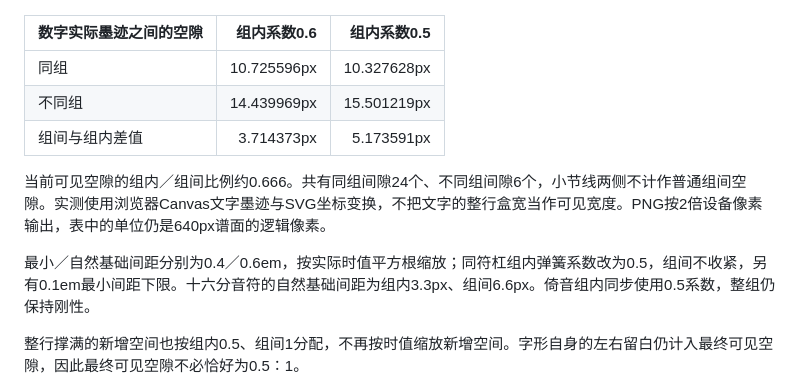
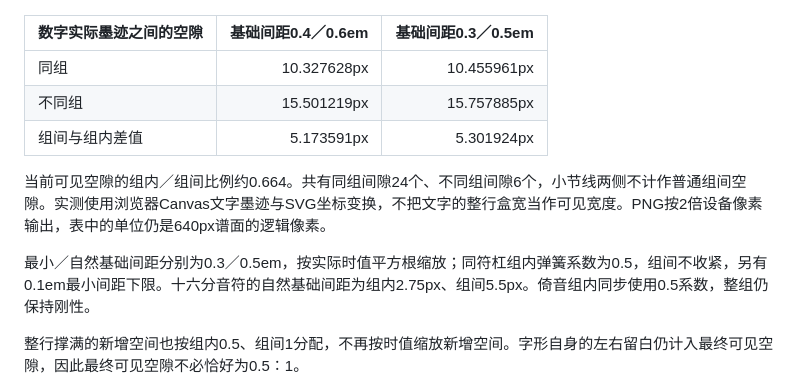
Before and after one commit to huazhechen/m3n, a Markdown page: docs/NOTE_GROUP_SPACING.md, the part around the change. Rendered like a GitHub page.

Commit message:
fix: set default note spacing to 0.3 and 0.5em

```diff
--- a/docs/NOTE_GROUP_SPACING.md
+++ b/docs/NOTE_GROUP_SPACING.md
@@ -11,15 +11,15 @@ N: ((1 1 1 1)) ((1 1 1 1)) ((1 1 1 1)) ((1 1 1 1)) | ((1 1 1 1)) ((1 1 1 1)) ((1
 
 ![640px两小节十六分音符的实际渲染和间距标注](assets/beam-group-spacing-640.png)
 
-| 数字实际墨迹之间的空隙 | 组内系数0.6 | 组内系数0.5 |
+| 数字实际墨迹之间的空隙 | 基础间距0.4／0.6em | 基础间距0.3／0.5em |
 | --- | ---: | ---: |
-| 同组 | 10.725596px | 10.327628px |
-| 不同组 | 14.439969px | 15.501219px |
-| 组间与组内差值 | 3.714373px | 5.173591px |
+| 同组 | 10.327628px | 10.455961px |
+| 不同组 | 15.501219px | 15.757885px |
+| 组间与组内差值 | 5.173591px | 5.301924px |
 
-当前可见空隙的组内／组间比例约0.666。共有同组间隙24个、不同组间隙6个，小节线两侧不计作普通组间空隙。实测使用浏览器Canvas文字墨迹与SVG坐标变换，不把文字的整行盒宽当作可见宽度。PNG按2倍设备像素输出，表中的单位仍是640px谱面的逻辑像素。
+当前可见空隙的组内／组间比例约0.664。共有同组间隙24个、不同组间隙6个，小节线两侧不计作普通组间空隙。实测使用浏览器Canvas文字墨迹与SVG坐标变换，不把文字的整行盒宽当作可见宽度。PNG按2倍设备像素输出，表中的单位仍是640px谱面的逻辑像素。
 
-最小／自然基础间距分别为0.4／0.6em，按实际时值平方根缩放；同符杠组内弹簧系数改为0.5，组间不收紧，另有0.1em最小间距下限。十六分音符的自然基础间距为组内3.3px、组间6.6px。倚音组内同步使用0.5系数，整组仍保持刚性。
+最小／自然基础间距分别为0.3／0.5em，按实际时值平方根缩放；同符杠组内弹簧系数为0.5，组间不收紧，另有0.1em最小间距下限。十六分音符的自然基础间距为组内2.75px、组间5.5px。倚音组内同步使用0.5系数，整组仍保持刚性。
 
 整行撑满的新增空间也按组内0.5、组间1分配，不再按时值缩放新增空间。字形自身的左右留白仍计入最终可见空隙，因此最终可见空隙不必恰好为0.5∶1。
 
```
Also changed, not shown: docs/NUMBERED_NOTATION.md (+2 -2 lines), docs/assets/beam-group-spacing-640.png, 8 other files.
